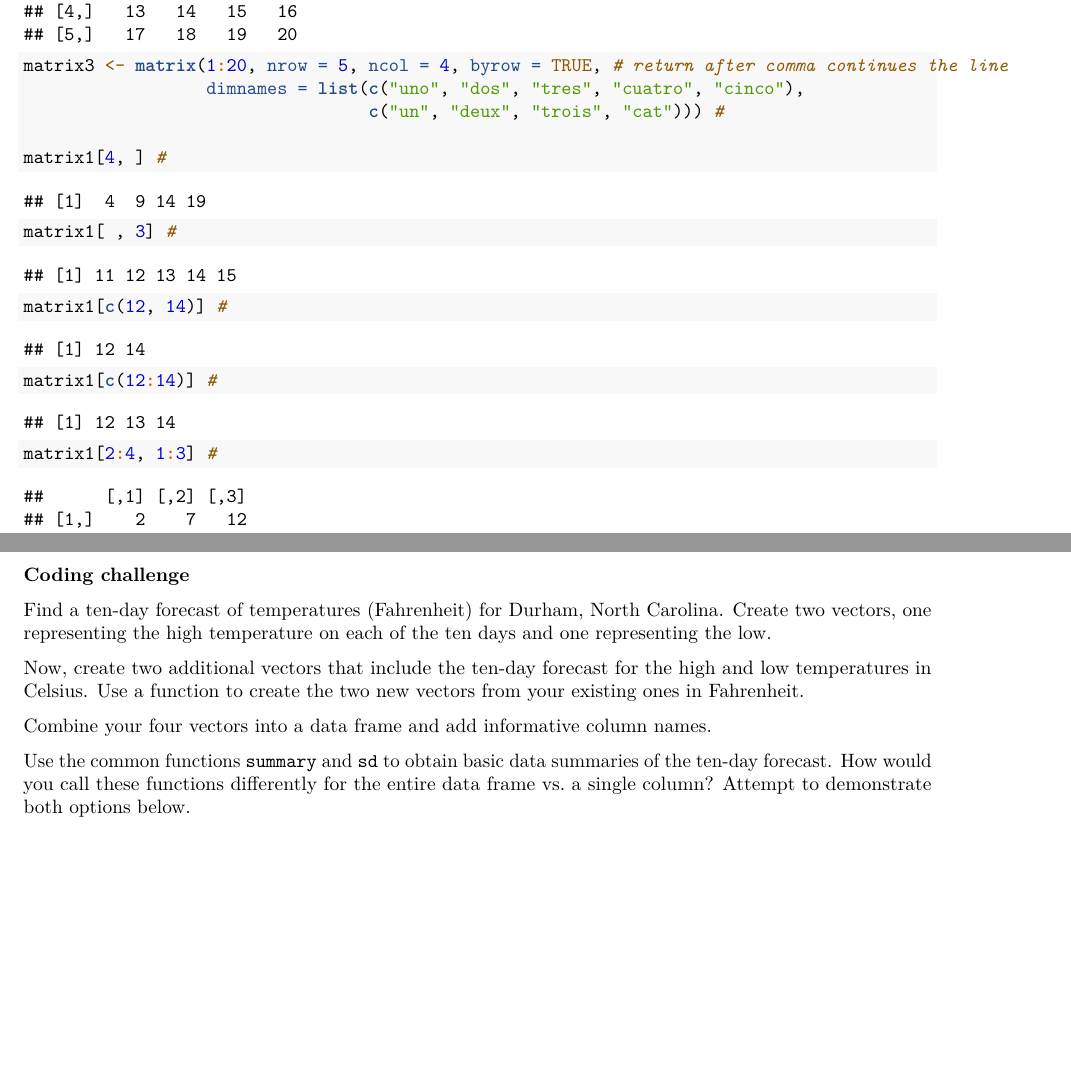
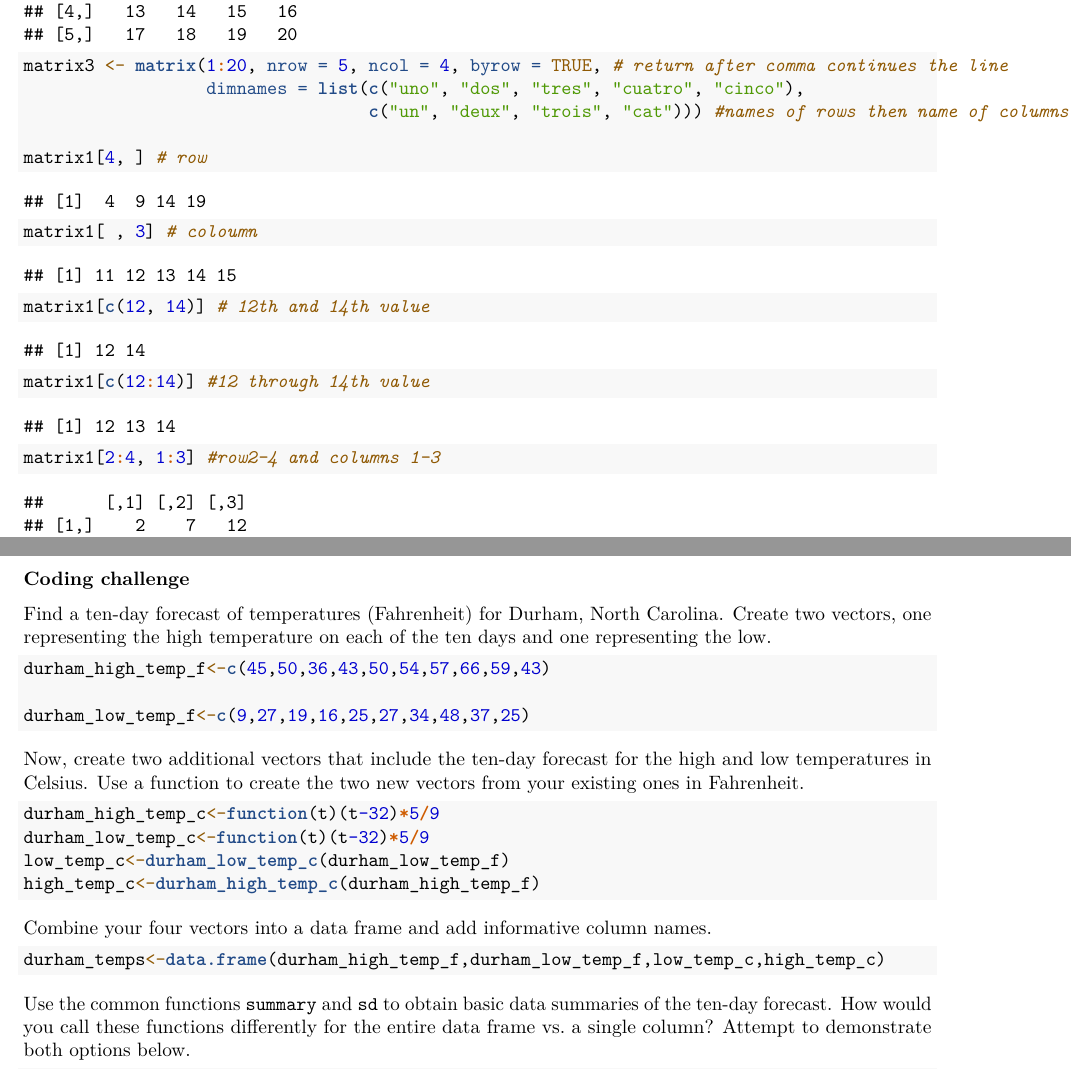
Before and after one commit to ENV872/Environmental_Data_Analytics_2022, an R Markdown document (Lessons/03_Lab_MoreDataExploration.Rmd): two parts of pages 2 and 4 of 5 before the commit and two parts of pages 2 and 4 of 6 after it, joined at a grey line, cut so that both start at the same text, the shorter picture padded with empty space. Rendered offline with R 4.5, knitr and Pandoc, then LaTeX, with nearby package versions.

Commit message:
work done in class

````diff
--- a/Lessons/03_Lab_MoreDataExploration.Rmd
+++ b/Lessons/03_Lab_MoreDataExploration.Rmd
@@ -46,13 +46,13 @@ matrix2 <- matrix(1:20, nrow = 5, ncol = 4, byrow = TRUE) #
 matrix2
 matrix3 <- matrix(1:20, nrow = 5, ncol = 4, byrow = TRUE, # return after comma continues the line
                   dimnames = list(c("uno", "dos", "tres", "cuatro", "cinco"),
-                                  c("un", "deux", "trois", "cat"))) #
+                                  c("un", "deux", "trois", "cat"))) #names of rows then name of columns
 
-matrix1[4, ] #
-matrix1[ , 3] #
-matrix1[c(12, 14)] #
-matrix1[c(12:14)] #
-matrix1[2:4, 1:3] #
+matrix1[4, ] # row
+matrix1[ , 3] # coloumn
+matrix1[c(12, 14)] # 12th and 14th value
+matrix1[c(12:14)] #12 through 14th value
+matrix1[2:4, 1:3] #row2-4 and columns 1-3
 
 cells <- c(1, 26, 24, 68)
 rnames <- c("R1", "R2")
@@ -94,18 +94,25 @@ Find a ten-day forecast of temperatures (Fahrenheit) for Durham, North Carolina.
 
 ```{r}
 
+durham_high_temp_f<-c(45,50,36,43,50,54,57,66,59,43)
+
+durham_low_temp_f<-c(9,27,19,16,25,27,34,48,37,25)
 ```
 
 Now, create two additional vectors that include the ten-day forecast for the high and low temperatures in Celsius. Use a function to create the two new vectors from your existing ones in Fahrenheit.
 
 ```{r}
+durham_high_temp_c<-function(t)(t-32)*5/9
+durham_low_temp_c<-function(t)(t-32)*5/9
+low_temp_c<-durham_low_temp_c(durham_low_temp_f)
+high_temp_c<-durham_high_temp_c(durham_high_temp_f)
 
 ```
 
 Combine your four vectors into a data frame and add informative column names.
 
 ```{r}
-
+durham_temps<-data.frame(durham_high_temp_f,durham_low_temp_f,low_temp_c,high_temp_c)
 ```
 
 Use the common functions `summary` and `sd` to obtain basic data summaries of the ten-day forecast. How would you call these functions differently for the entire data frame vs. a single column? Attempt to demonstrate both options below.
````
Also changed, not shown: Assignments/A03_DataExploration.Rmd (+4 -2 lines), Lessons/03_DataExploration_Part1.Rmd (+1 -1 lines), Lessons/03_Lab_MoreDataExploration.Rmd (2 more changed lines).
